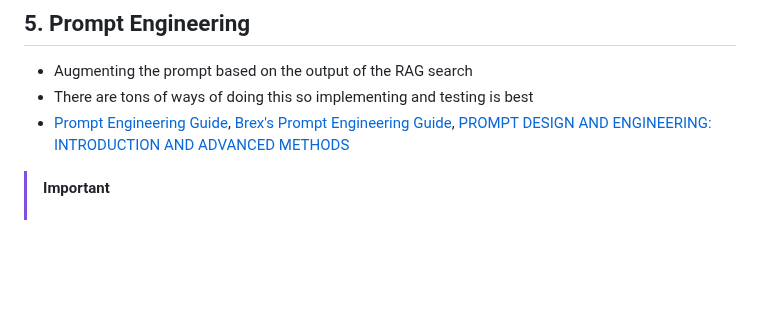
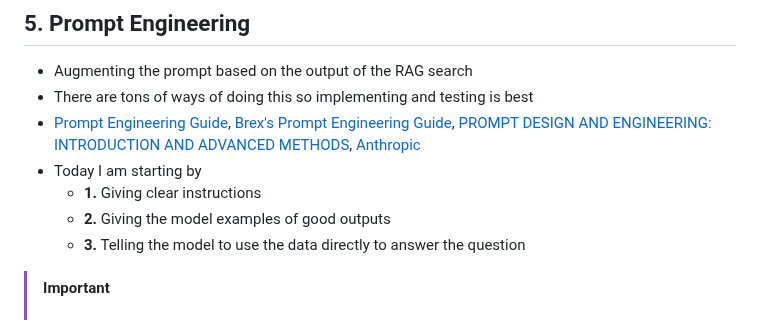
Before and after one commit to aidanandrews22/Simple-Website, a Markdown page: content/notes/note1720467342277.md, the part around the change. Drawn GitHub-style; blank space fills up the shorter version.

Commit message:
Update note: building RAG

```diff
--- a/content/notes/note1720467342277.md
+++ b/content/notes/note1720467342277.md
@@ -130,7 +130,11 @@
 ## 5. Prompt Engineering
 - Augmenting the prompt based on the output of the RAG search
 - There are tons of ways of doing this so implementing and testing is best
-- [Prompt Engineering Guide](https://www.promptingguide.ai/), [Brex's Prompt Engineering Guide](https://github.com/brexhq/prompt-engineering), [PROMPT DESIGN AND ENGINEERING: INTRODUCTION AND ADVANCED METHODS](https://arxiv.org/pdf/2401.14423)
+- [Prompt Engineering Guide](https://www.promptingguide.ai/), [Brex's Prompt Engineering Guide](https://github.com/brexhq/prompt-engineering), [PROMPT DESIGN AND ENGINEERING: INTRODUCTION AND ADVANCED METHODS](https://arxiv.org/pdf/2401.14423), [Anthropic](https://www.anthropic.com/news/prompt-engineering-for-business-performance)
+- Today I am starting by
+	- **1.** Giving clear instructions
+	- **2.** Giving the model examples of good outputs
+	- **3.** Telling the model to use the data directly to answer the question
 
 > [!IMPORTANT]
 > # Tokens
```
